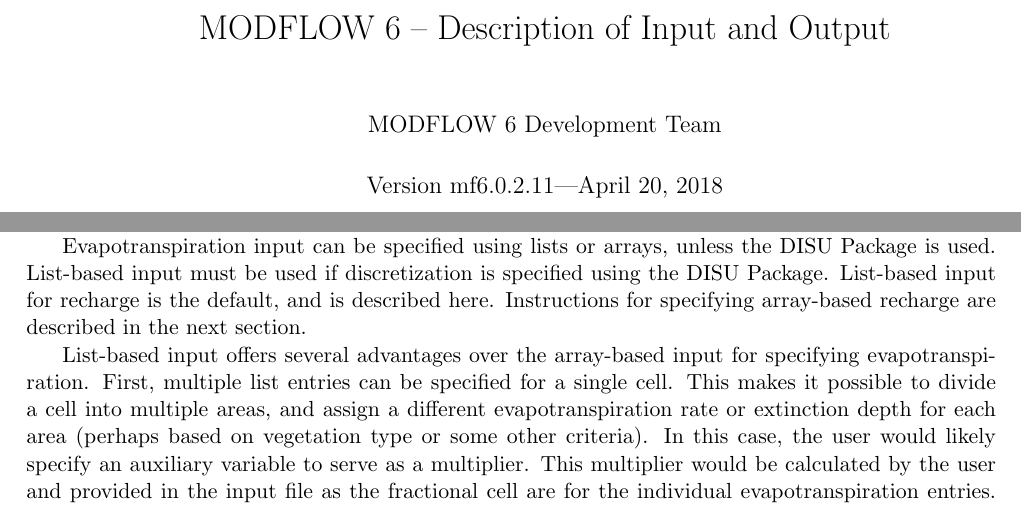
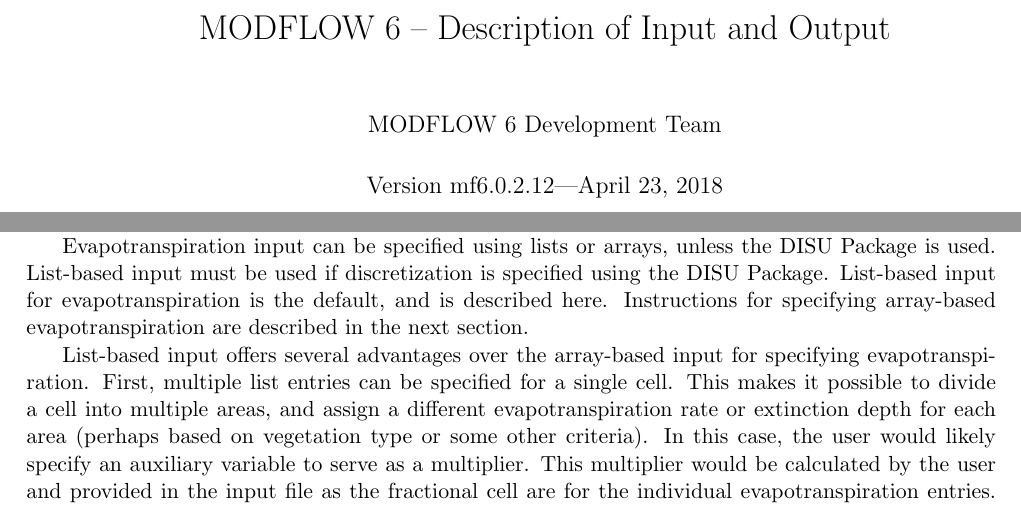
Before and after one commit to MODFLOW-USGS/modflow6, a LaTeX book (doc/mf6io/mf6io.nightlybuild.tex, which reads doc/mf6io/gwf/evt.tex, doc/version.tex): two parts of pages 1 and 86 of 200, joined at a grey line, cut so that both start at the same text. Compiled offline with pdfLaTeX.

Commit message:
Small correction to evapotranspiration input instructions.

```diff
--- a/doc/mf6io/gwf/evt.tex
+++ b/doc/mf6io/gwf/evt.tex
@@ -1,6 +1,6 @@
 Input to the Evapotranspiration (EVT) Package is read from the file that has type ``EVT6'' in the Name File. Any number of EVT Packages can be specified for a single groundwater flow model. All single-valued variables are free format.
 
-Evapotranspiration input can be specified using lists or arrays, unless the DISU Package is used.  List-based input must be used if discretization is specified using the DISU Package.  List-based input for recharge is the default, and is described here.  Instructions for specifying array-based recharge are described in the next section.
+Evapotranspiration input can be specified using lists or arrays, unless the DISU Package is used.  List-based input must be used if discretization is specified using the DISU Package.  List-based input for evapotranspiration is the default, and is described here.  Instructions for specifying array-based evapotranspiration are described in the next section.
 
 List-based input offers several advantages over the array-based input for specifying evapotranspiration.  First, multiple list entries can be specified for a single cell.  This makes it possible to divide a cell into multiple areas, and assign a different evapotranspiration rate or extinction depth for each area (perhaps based on vegetation type or some other criteria).  In this case, the user would likely specify an auxiliary variable to serve as a multiplier.  This multiplier would be calculated by the user and provided in the input file as the fractional cell are for the individual evapotranspiration entries.  Another advantage to using list-based input for specifying evapotranspiration is that boundnames can be specified.  Boundnames work with the Observations capability and can be used to sum evapotranspiration rates for entries with the same boundname.  A disadvantage of the list-based input is that one cannot easily assign evapotranspiration to the entire model without specifying a list of model cells.  For this reason \mf also supports array-based input for evapotranspiration.
 
--- a/doc/version.tex
+++ b/doc/version.tex
@@ -1,3 +1,3 @@
-\newcommand{\modflowversion}{mf6.0.2.11}
-\newcommand{\modflowdate}{April 20, 2018}
+\newcommand{\modflowversion}{mf6.0.2.12}
+\newcommand{\modflowdate}{April 23, 2018}
 \newcommand{\currentmodflowversion}{Version \modflowversion---\modflowdate}
```
Also changed, not shown: README.md, 2 other files.
